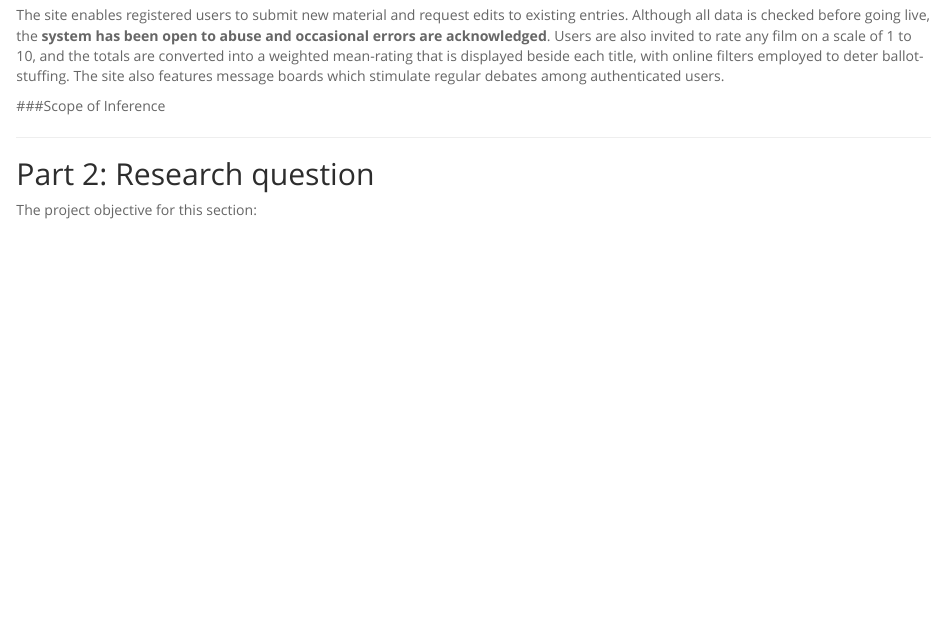
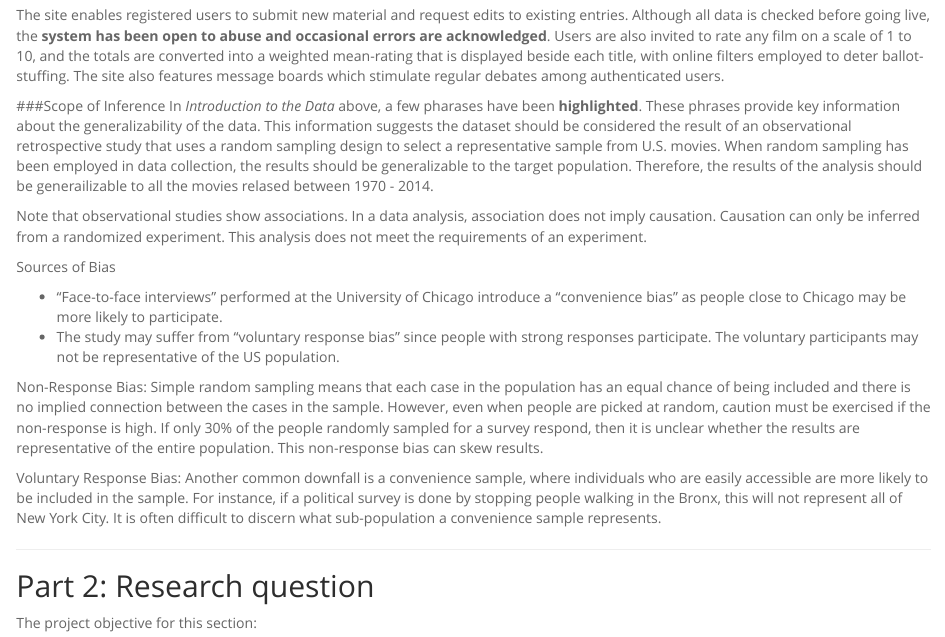
Before and after one commit to pratikchhapolika/Duke_Statistics_R, an R Markdown document (Linear Regression/Project/reg_model_project.Rmd): the page in a window 1100 px wide, from 780 px down. Rendered offline with R 4.5, knitr and Pandoc, with nearby package versions.

Commit message:
Worked on Linear Regression Project RMD

```diff
--- a/Linear Regression/Project/reg_model_project.Rmd
+++ b/Linear Regression/Project/reg_model_project.Rmd
@@ -43,7 +43,22 @@ The Internet Movie Database (abbreviated IMDb) is an online database of informat
 The site enables registered users to submit new material and request edits to existing entries. Although all data is checked before going live, the **system has been open to abuse and occasional errors are acknowledged**. Users are also invited to rate any film on a scale of 1 to 10, and the totals are converted into a weighted mean-rating that is displayed beside each title, with online filters employed to deter ballot-stuffing. The site also features message boards which stimulate regular debates among authenticated users.
 
 ###Scope of Inference
+In *Introduction to the Data* above, a few pharases have been **highlighted**.  These phrases provide key information about the generalizability of the data.  This information suggests the dataset should be considered the result of an observational retrospective study that uses a random sampling design to select a representative sample from U.S. movies. When random sampling has been employed in data collection, the results should be generalizable to the target population. Therefore, the results of the analysis should be generailizable to all the movies relased between 1970 - 2014.
 
+Note that observational studies show associations. In a data analysis, association does not imply causation. Causation can only be inferred from a randomized experiment.  This analysis does not meet the requirements of an experiment.
+
+Sources of Bias
+
+- “Face-to-face interviews” performed at the University of Chicago introduce a “convenience bias” as people close to Chicago may be more likely to participate.
+- The study may suffer from “voluntary response bias” since people with strong responses participate. The voluntary participants may not be representative of the US population.
+
+Non-Response Bias:  Simple random sampling means that each case in the population has an equal chance of being included and there is no implied connection between the cases in the sample. However, even when people are picked at random, caution
+must be exercised if the non-response is high. If only 30% of the people randomly sampled for a survey respond, then it is unclear whether the results are representative of the entire population. This non-response bias can skew results.
+
+Voluntary Response Bias:  Another common downfall is a convenience sample, where individuals who are easily
+accessible are more likely to be included in the sample. For instance, if a political survey
+is done by stopping people walking in the Bronx, this will not represent all of New York
+City. It is often difficult to discern what sub-population a convenience sample represents.
 
 * * *
 
```
